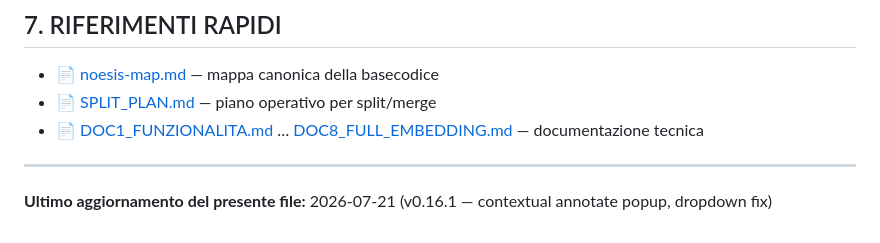
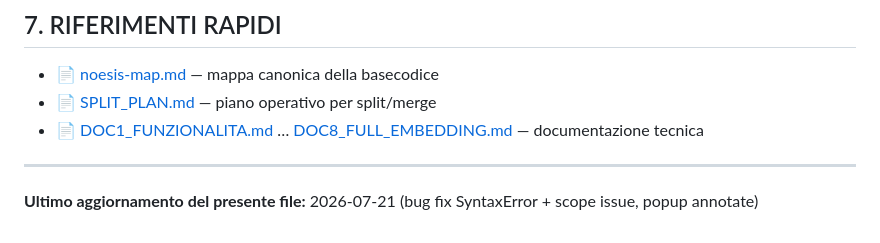
Before and after one commit to vigliafg/noesis-multi, a Markdown page: AGENT.md, the part around the change. GitHub-like rendering.

```diff
--- a/AGENT.md
+++ b/AGENT.md
@@ -239,4 +239,4 @@ Prima di procedere, chiedi conferma esplicita se la modifica:
 
 ---
 
-**Ultimo aggiornamento del presente file:** 2026-07-21 (v0.16.1 — contextual annotate popup, dropdown fix)
+**Ultimo aggiornamento del presente file:** 2026-07-21 (bug fix SyntaxError + scope issue, popup annotate)
```
Also changed, not shown: CHANGELOG.md (+9 -0 lines), noesis-map.md (+1 -1 lines).
